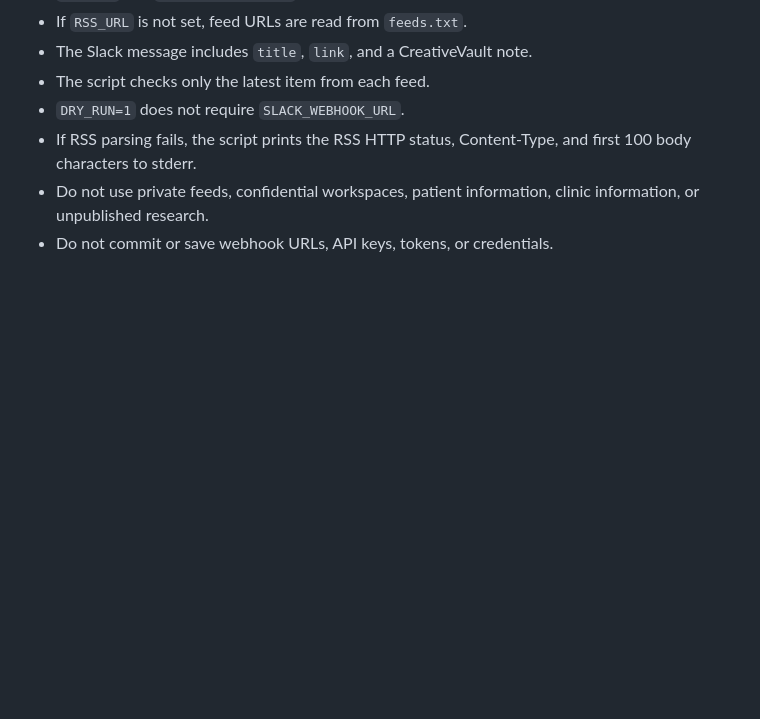
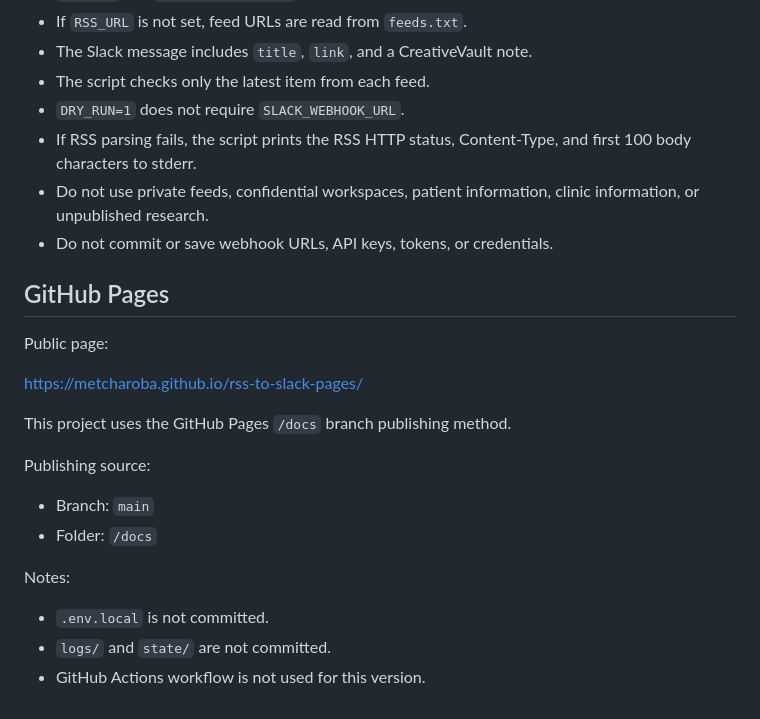
Before and after one commit to metcharoba/rss-to-slack-pages, a Markdown page: README.md, the part around the change. Rendered like a GitHub page; blank space fills up the shorter version.

Commit message:
Add GitHub Pages publishing note

```diff
--- a/README.md
+++ b/README.md
@@ -161,3 +161,22 @@ Before enabling GitHub Pages or pushing this workflow:
 - If RSS parsing fails, the script prints the RSS HTTP status, Content-Type, and first 100 body characters to stderr.
 - Do not use private feeds, confidential workspaces, patient information, clinic information, or unpublished research.
 - Do not commit or save webhook URLs, API keys, tokens, or credentials.
+
+## GitHub Pages
+
+Public page:
+
+https://metcharoba.github.io/rss-to-slack-pages/
+
+This project uses the GitHub Pages `/docs` branch publishing method.
+
+Publishing source:
+
+- Branch: `main`
+- Folder: `/docs`
+
+Notes:
+
+- `.env.local` is not committed.
+- `logs/` and `state/` are not committed.
+- GitHub Actions workflow is not used for this version.
```
